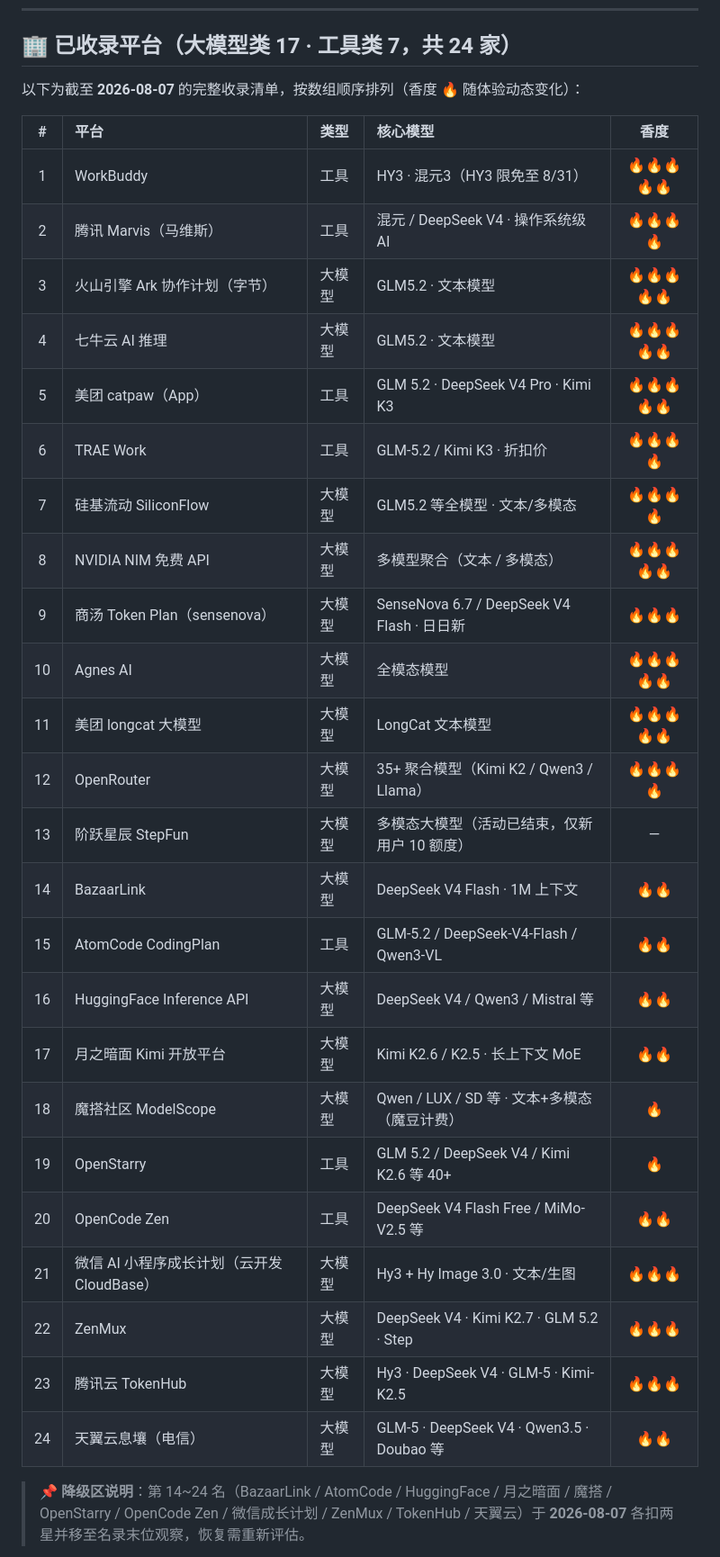
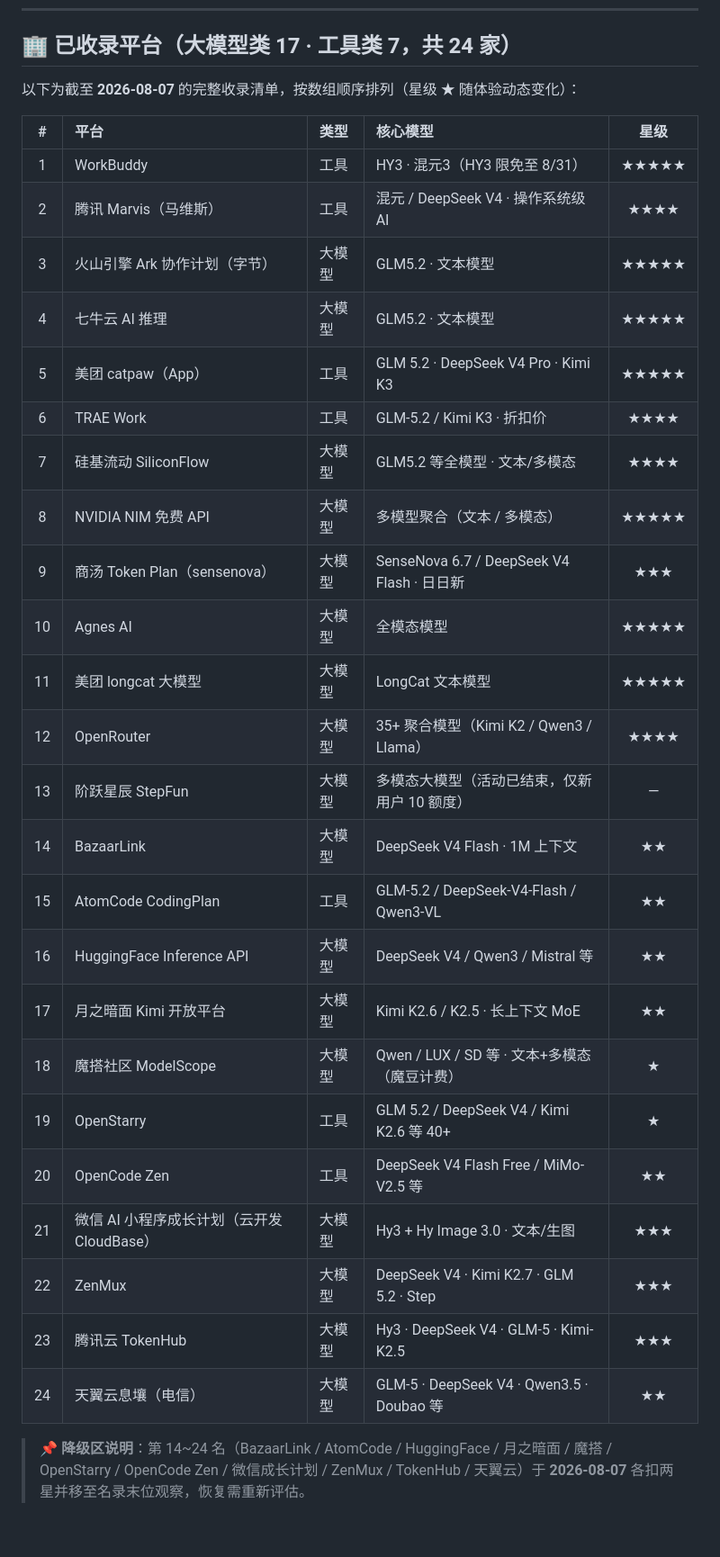
Before and after one commit to hope0719/token-fbi, a Markdown page: README.md, the part around one of its changes. Shown at 90% size. Rendered like a GitHub page; blank space fills up the shorter version.

Commit message:
docs: README 香度列改为星级(★)展示

```diff
--- a/README.md
+++ b/README.md
@@ -141,34 +141,34 @@ Token FBI 是一张**活着的免费 AI token 名录**。
 
 ## 🏢 已收录平台（大模型类 17 · 工具类 7，共 24 家）
 
-以下为截至 **2026-08-07** 的完整收录清单，按数组顺序排列（香度 🔥 随体验动态变化）：
+以下为截至 **2026-08-07** 的完整收录清单，按数组顺序排列（星级 ★ 随体验动态变化）：
 
-| # | 平台 | 类型 | 核心模型 | 香度 |
+| # | 平台 | 类型 | 核心模型 | 星级 |
 |:--:|:---|:---|:---|:--:|
-| 1 | WorkBuddy | 工具 | HY3 · 混元3（HY3 限免至 8/31） | 🔥🔥🔥🔥🔥 |
-| 2 | 腾讯 Marvis（马维斯） | 工具 | 混元 / DeepSeek V4 · 操作系统级 AI | 🔥🔥🔥🔥 |
-| 3 | 火山引擎 Ark 协作计划（字节） | 大模型 | GLM5.2 · 文本模型 | 🔥🔥🔥🔥🔥 |
-| 4 | 七牛云 AI 推理 | 大模型 | GLM5.2 · 文本模型 | 🔥🔥🔥🔥🔥 |
-| 5 | 美团 catpaw（App） | 工具 | GLM 5.2 · DeepSeek V4 Pro · Kimi K3 | 🔥🔥🔥🔥🔥 |
-| 6 | TRAE Work | 工具 | GLM-5.2 / Kimi K3 · 折扣价 | 🔥🔥🔥🔥 |
-| 7 | 硅基流动 SiliconFlow | 大模型 | GLM5.2 等全模型 · 文本/多模态 | 🔥🔥🔥🔥 |
-| 8 | NVIDIA NIM 免费 API | 大模型 | 多模型聚合（文本 / 多模态） | 🔥🔥🔥🔥🔥 |
-| 9 | 商汤 Token Plan（sensenova） | 大模型 | SenseNova 6.7 / DeepSeek V4 Flash · 日日新 | 🔥🔥🔥 |
-| 10 | Agnes AI | 大模型 | 全模态模型 | 🔥🔥🔥🔥🔥 |
-| 11 | 美团 longcat 大模型 | 大模型 | LongCat 文本模型 | 🔥🔥🔥🔥🔥 |
-| 12 | OpenRouter | 大模型 | 35+ 聚合模型（Kimi K2 / Qwen3 / Llama） | 🔥🔥🔥🔥 |
+| 1 | WorkBuddy | 工具 | HY3 · 混元3（HY3 限免至 8/31） | ★★★★★ |
+| 2 | 腾讯 Marvis（马维斯） | 工具 | 混元 / DeepSeek V4 · 操作系统级 AI | ★★★★ |
+| 3 | 火山引擎 Ark 协作计划（字节） | 大模型 | GLM5.2 · 文本模型 | ★★★★★ |
+| 4 | 七牛云 AI 推理 | 大模型 | GLM5.2 · 文本模型 | ★★★★★ |
+| 5 | 美团 catpaw（App） | 工具 | GLM 5.2 · DeepSeek V4 Pro · Kimi K3 | ★★★★★ |
+| 6 | TRAE Work | 工具 | GLM-5.2 / Kimi K3 · 折扣价 | ★★★★ |
+| 7 | 硅基流动 SiliconFlow | 大模型 | GLM5.2 等全模型 · 文本/多模态 | ★★★★ |
+| 8 | NVIDIA NIM 免费 API | 大模型 | 多模型聚合（文本 / 多模态） | ★★★★★ |
+| 9 | 商汤 Token Plan（sensenova） | 大模型 | SenseNova 6.7 / DeepSeek V4 Flash · 日日新 | ★★★ |
+| 10 | Agnes AI | 大模型 | 全模态模型 | ★★★★★ |
+| 11 | 美团 longcat 大模型 | 大模型 | LongCat 文本模型 | ★★★★★ |
+| 12 | OpenRouter | 大模型 | 35+ 聚合模型（Kimi K2 / Qwen3 / Llama） | ★★★★ |
 | 13 | 阶跃星辰 StepFun | 大模型 | 多模态大模型（活动已结束，仅新用户 10 额度） | — |
-| 14 | BazaarLink | 大模型 | DeepSeek V4 Flash · 1M 上下文 | 🔥🔥 |
-| 15 | AtomCode CodingPlan | 工具 | GLM-5.2 / DeepSeek-V4-Flash / Qwen3-VL | 🔥🔥 |
-| 16 | HuggingFace Inference API | 大模型 | DeepSeek V4 / Qwen3 / Mistral 等 | 🔥🔥 |
-| 17 | 月之暗面 Kimi 开放平台 | 大模型 | Kimi K2.6 / K2.5 · 长上下文 MoE | 🔥🔥 |
-| 18 | 魔搭社区 ModelScope | 大模型 | Qwen / LUX / SD 等 · 文本+多模态（魔豆计费） | 🔥 |
-| 19 | OpenStarry | 工具 | GLM 5.2 / DeepSeek V4 / Kimi K2.6 等 40+ | 🔥 |
-| 20 | OpenCode Zen | 工具 | DeepSeek V4 Flash Free / MiMo-V2.5 等 | 🔥🔥 |
-| 21 | 微信 AI 小程序成长计划（云开发 CloudBase） | 大模型 | Hy3 + Hy Image 3.0 · 文本/生图 | 🔥🔥🔥 |
-| 22 | ZenMux | 大模型 | DeepSeek V4 · Kimi K2.7 · GLM 5.2 · Step | 🔥🔥🔥 |
-| 23 | 腾讯云 TokenHub | 大模型 | Hy3 · DeepSeek V4 · GLM-5 · Kimi-K2.5 | 🔥🔥🔥 |
-| 24 | 天翼云息壤（电信） | 大模型 | GLM-5 · DeepSeek V4 · Qwen3.5 · Doubao 等 | 🔥🔥 |
+| 14 | BazaarLink | 大模型 | DeepSeek V4 Flash · 1M 上下文 | ★★ |
+| 15 | AtomCode CodingPlan | 工具 | GLM-5.2 / DeepSeek-V4-Flash / Qwen3-VL | ★★ |
+| 16 | HuggingFace Inference API | 大模型 | DeepSeek V4 / Qwen3 / Mistral 等 | ★★ |
+| 17 | 月之暗面 Kimi 开放平台 | 大模型 | Kimi K2.6 / K2.5 · 长上下文 MoE | ★★ |
+| 18 | 魔搭社区 ModelScope | 大模型 | Qwen / LUX / SD 等 · 文本+多模态（魔豆计费） | ★ |
+| 19 | OpenStarry | 工具 | GLM 5.2 / DeepSeek V4 / Kimi K2.6 等 40+ | ★ |
+| 20 | OpenCode Zen | 工具 | DeepSeek V4 Flash Free / MiMo-V2.5 等 | ★★ |
+| 21 | 微信 AI 小程序成长计划（云开发 CloudBase） | 大模型 | Hy3 + Hy Image 3.0 · 文本/生图 | ★★★ |
+| 22 | ZenMux | 大模型 | DeepSeek V4 · Kimi K2.7 · GLM 5.2 · Step | ★★★ |
+| 23 | 腾讯云 TokenHub | 大模型 | Hy3 · DeepSeek V4 · GLM-5 · Kimi-K2.5 | ★★★ |
+| 24 | 天翼云息壤（电信） | 大模型 | GLM-5 · DeepSeek V4 · Qwen3.5 · Doubao 等 | ★★ |
 
 > 📌 **降级区说明**：第 14~24 名（BazaarLink / AtomCode / HuggingFace / 月之暗面 / 魔搭 / OpenStarry / OpenCode Zen / 微信成长计划 / ZenMux / TokenHub / 天翼云）于 **2026-08-07** 各扣两星并移至名录末位观察，恢复需重新评估。
 
```
Also changed, not shown: other parts of README.md (+2 -2 lines).
